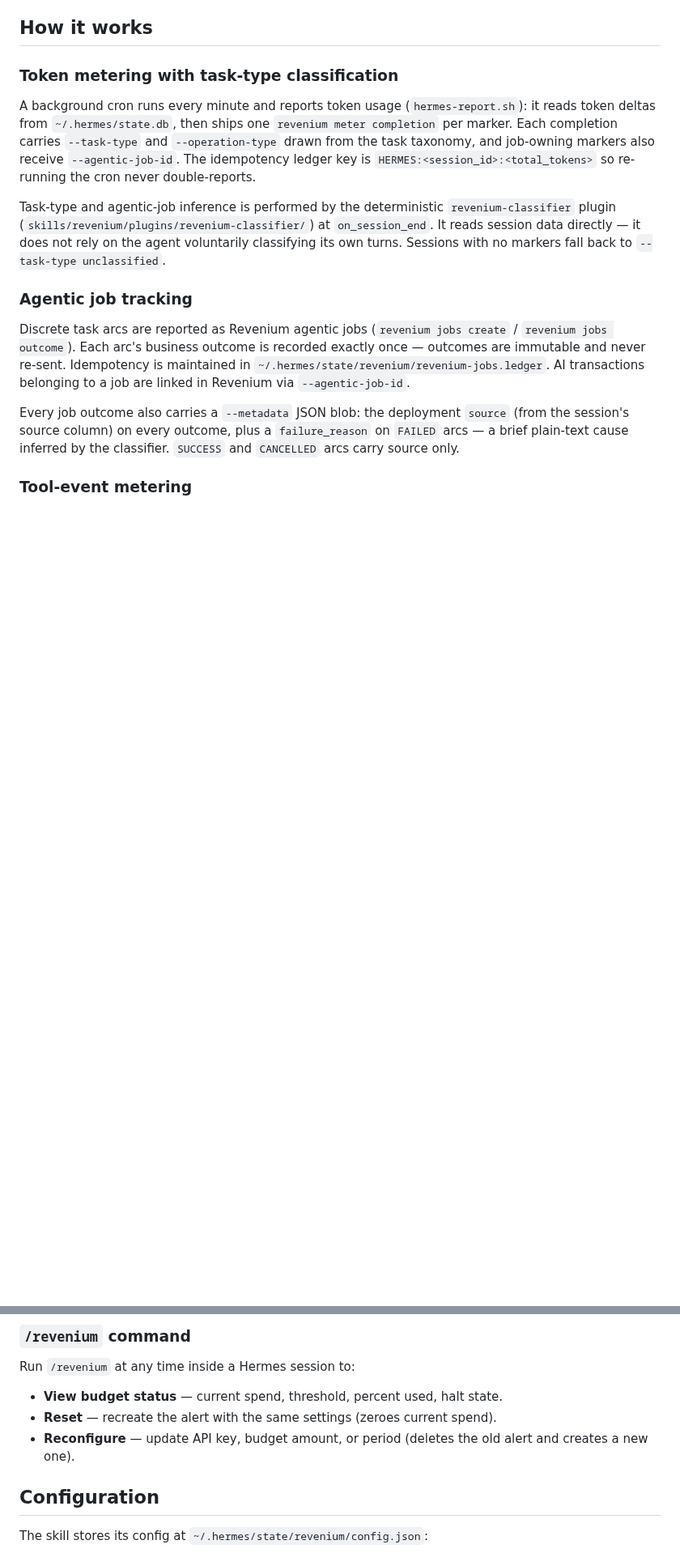
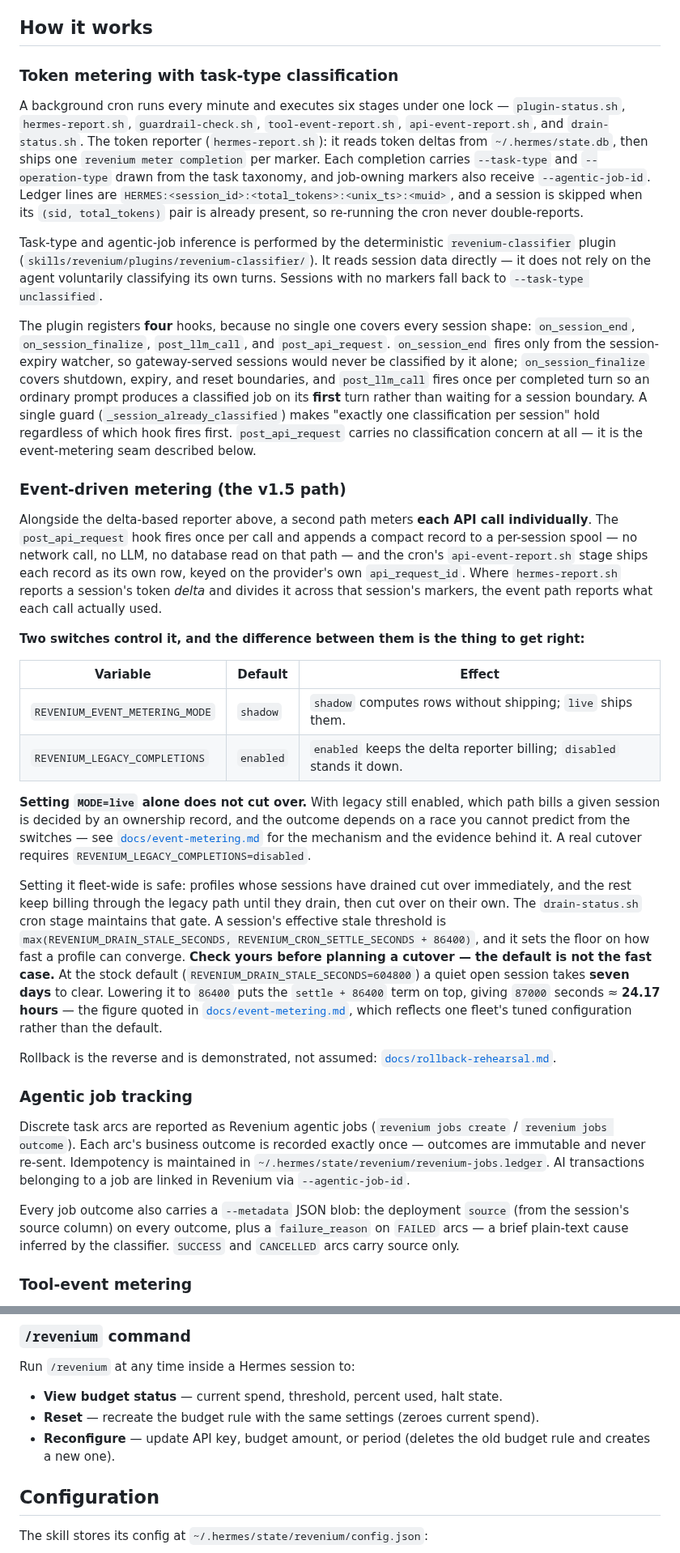
Before and after one commit to revenium/hermes-revenium, a Markdown page: README.md, 2 parts joined by grey strips. Shown at 81% size. Rendered like a GitHub page; blank space fills up the shorter version.

Commit message:
docs(readme): bring the README back in line with what v1.5 actually ships (#70)
The README was last touched 2026-08-14, the day before event-driven metering
began landing, and v1.5 was tagged with it stale. Installation instructions were
verified still valid; everything describing how the system works had drifted.

Four defects, worst first:

1. Classification was attributed to on_session_end in three places. That hook
   fires only from the session-expiry watcher and never fires for gateway-served
   sessions, which is why Phase 29 added on_session_finalize and a guarded
   post_llm_call. Anyone debugging missing classification would have chased the
   wrong hook. Now describes all four registered hooks, which session shape each
   covers, and the guard that keeps it to one classification per session.

2. No mention of the release's headline feature. Adds an event-driven metering
   section: the per-call spool, api-event-report.sh, both switches, the fact
   that MODE=live alone does not cut over, the drain gate, and links to the
   evidence docs. Corrects "How it works", which implied four cron stages where
   there are six.

3. Pre-v1.3 alert language in the /revenium section; alerts became guardrail
   budget rules two releases ago.

4. Wrong ledger key.

Review then caught a fifth, introduced by this PR: the new section said the
drain floor means roughly 24 hours on the DEFAULT configuration. The default is
604800 seconds and the formula is max(configured, settle + 86400), so the
default is seven days — the 24.17h figure belongs to this fleet's explicit
86400 override. A measured-on-our-fleet number presented as the general default,
which is the exact conflation the milestone's evidence documents avoided. Now
states the formula and both cases.

Guard added: test_expected_files_exist pins the README's existence, not its
contents, so nothing caught any of the above. test_readme_documents_the_current
_metering_surface asserts the identifiers an operator needs to run or debug the
system, plus one absence — the bare on_session_end-only claim. Proven RED then
GREEN, and deliberately narrow: it checks names, not prose.

Also adds the Revenium Labs logo beside the Labs callout, resized 1254px/2.2MB
to 320px/153KB and displayed at 180px right-aligned. Pinned in
test_expected_files_exist, also proven RED then GREEN, so deleting it fails the
suite rather than silently rendering a broken image.

Suite 553 -> 554, OK (expected failures=1).

```diff
--- a/README.md
+++ b/README.md
@@ -264,9 +266,54 @@ For non-interactive/CI upgrades, `install.sh --non-interactive` takes credential
 
 ### Token metering with task-type classification
 
-A background cron runs every minute and reports token usage (`hermes-report.sh`): it reads token deltas from `~/.hermes/state.db`, then ships one `revenium meter completion` per marker. Each completion carries `--task-type` and `--operation-type` drawn from the task taxonomy, and job-owning markers also receive `--agentic-job-id`. The idempotency ledger key is `HERMES:<session_id>:<total_tokens>` so re-running the cron never double-reports.
+A background cron runs every minute and executes six stages under one lock —
+`plugin-status.sh`, `hermes-report.sh`, `guardrail-check.sh`,
+`tool-event-report.sh`, `api-event-report.sh`, and `drain-status.sh`. The token
+reporter (`hermes-report.sh`): it reads token deltas from `~/.hermes/state.db`, then ships one `revenium meter completion` per marker. Each completion carries `--task-type` and `--operation-type` drawn from the task taxonomy, and job-owning markers also receive `--agentic-job-id`. Ledger lines are `HERMES:<session_id>:<total_tokens>:<unix_ts>:<muid>`, and a session is skipped when its `(sid, total_tokens)` pair is already present, so re-running the cron never double-reports.
 
-Task-type and agentic-job inference is performed by the deterministic `revenium-classifier` plugin (`skills/revenium/plugins/revenium-classifier/`) at `on_session_end`. It reads session data directly — it does not rely on the agent voluntarily classifying its own turns. Sessions with no markers fall back to `--task-type unclassified`.
+Task-type and agentic-job inference is performed by the deterministic `revenium-classifier` plugin (`skills/revenium/plugins/revenium-classifier/`). It reads session data directly — it does not rely on the agent voluntarily classifying its own turns. Sessions with no markers fall back to `--task-type unclassified`.
+
+The plugin registers **four** hooks, because no single one covers every session shape: `on_session_end`, `on_session_finalize`, `post_llm_call`, and `post_api_request`. `on_session_end` fires only from the session-expiry watcher, so gateway-served sessions would never be classified by it alone; `on_session_finalize` covers shutdown, expiry, and reset boundaries, and `post_llm_call` fires once per completed turn so an ordinary prompt produces a classified job on its **first** turn rather than waiting for a session boundary. A single guard (`_session_already_classified`) makes "exactly one classification per session" hold regardless of which hook fires first. `post_api_request` carries no classification concern at all — it is the event-metering seam described below.
+
+### Event-driven metering (the v1.5 path)
+
+Alongside the delta-based reporter above, a second path meters **each API call
+individually**. The `post_api_request` hook fires once per call and appends a
+compact record to a per-session spool — no network call, no LLM, no database
+read on that path — and the cron's `api-event-report.sh` stage ships each record
+as its own row, keyed on the provider's own `api_request_id`. Where
+`hermes-report.sh` reports a session's token *delta* and divides it across that
+session's markers, the event path reports what each call actually used.
+
+**Two switches control it, and the difference between them is the thing to get
+right:**
+
+| Variable | Default | Effect |
+|---|---|---|
+| `REVENIUM_EVENT_METERING_MODE` | `shadow` | `shadow` computes rows without shipping; `live` ships them. |
+| `REVENIUM_LEGACY_COMPLETIONS` | `enabled` | `enabled` keeps the delta reporter billing; `disabled` stands it down. |
+
+**Setting `MODE=live` alone does not cut over.** With legacy still enabled, which
+path bills a given session is decided by an ownership record, and the outcome
+depends on a race you cannot predict from the switches — see
+[`docs/event-metering.md`](docs/event-metering.md) for the mechanism and the
+evidence behind it. A real cutover requires `REVENIUM_LEGACY_COMPLETIONS=disabled`.
+
+Setting it fleet-wide is safe: profiles whose sessions have drained cut over
+immediately, and the rest keep billing through the legacy path until they drain,
+then cut over on their own. The `drain-status.sh` cron stage maintains that gate.
+A session's effective stale threshold is
+`max(REVENIUM_DRAIN_STALE_SECONDS, REVENIUM_CRON_SETTLE_SECONDS + 86400)`, and it
+sets the floor on how fast a profile can converge. **Check yours before planning
+a cutover — the default is not the fast case.** At the stock default
+(`REVENIUM_DRAIN_STALE_SECONDS=604800`) a quiet open session takes **seven days**
+to clear. Lowering it to `86400` puts the `settle + 86400` term on top, giving
+`87000` seconds ≈ **24.17 hours** — the figure quoted in
+[`docs/event-metering.md`](docs/event-metering.md), which reflects one fleet's
+tuned configuration rather than the default.
+
+Rollback is the reverse and is demonstrated, not assumed:
+[`docs/rollback-rehearsal.md`](docs/rollback-rehearsal.md).
 
 ### Agentic job tracking
 
@@ -298,8 +345,8 @@ The full halt/exceed contract — including the exact halt response string the a
 Run `/revenium` at any time inside a Hermes session to:
 
 - **View budget status** — current spend, threshold, percent used, halt state.
-- **Reset** — recreate the alert with the same settings (zeroes current spend).
-- **Reconfigure** — update API key, budget amount, or period (deletes the old alert and creates a new one).
+- **Reset** — recreate the budget rule with the same settings (zeroes current spend).
+- **Reconfigure** — update API key, budget amount, or period (deletes the old budget rule and creates a new one).
 
 ## Configuration
 
```
Also changed, not shown: other parts of README.md (+4 -2 lines), assets/revenium-labs.png (added), 1 other file.
